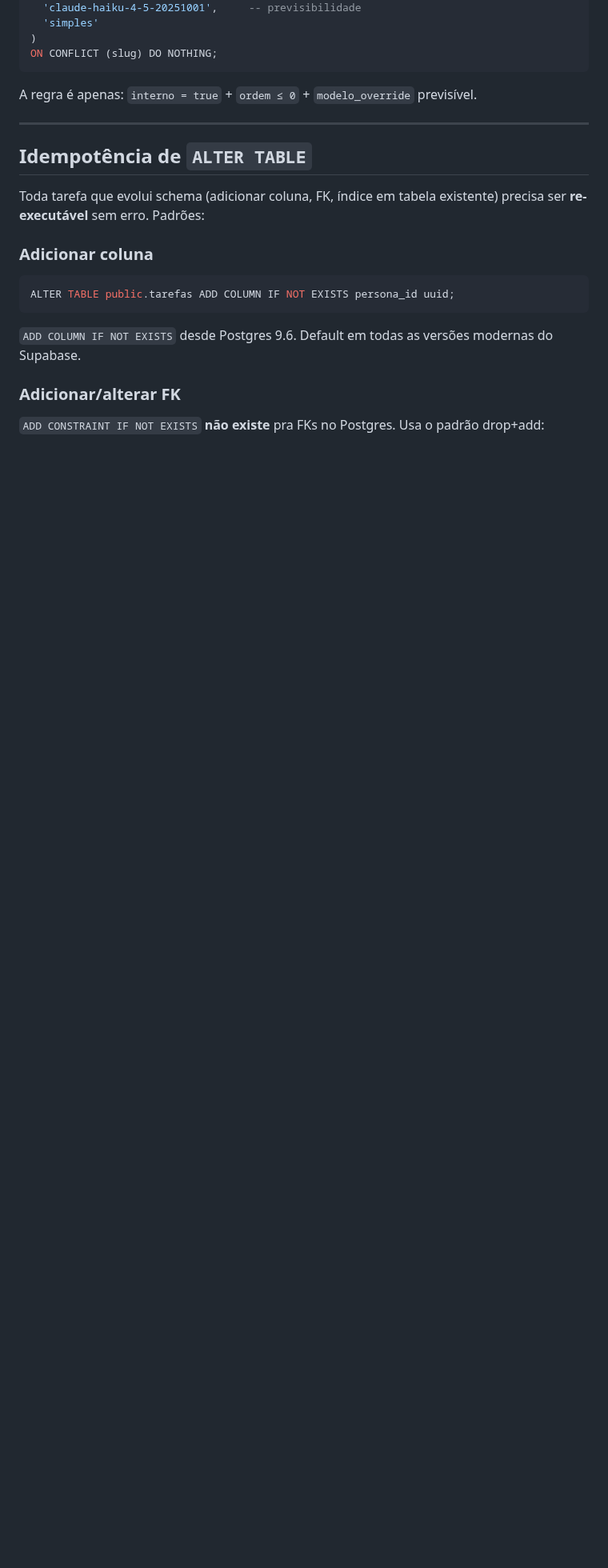
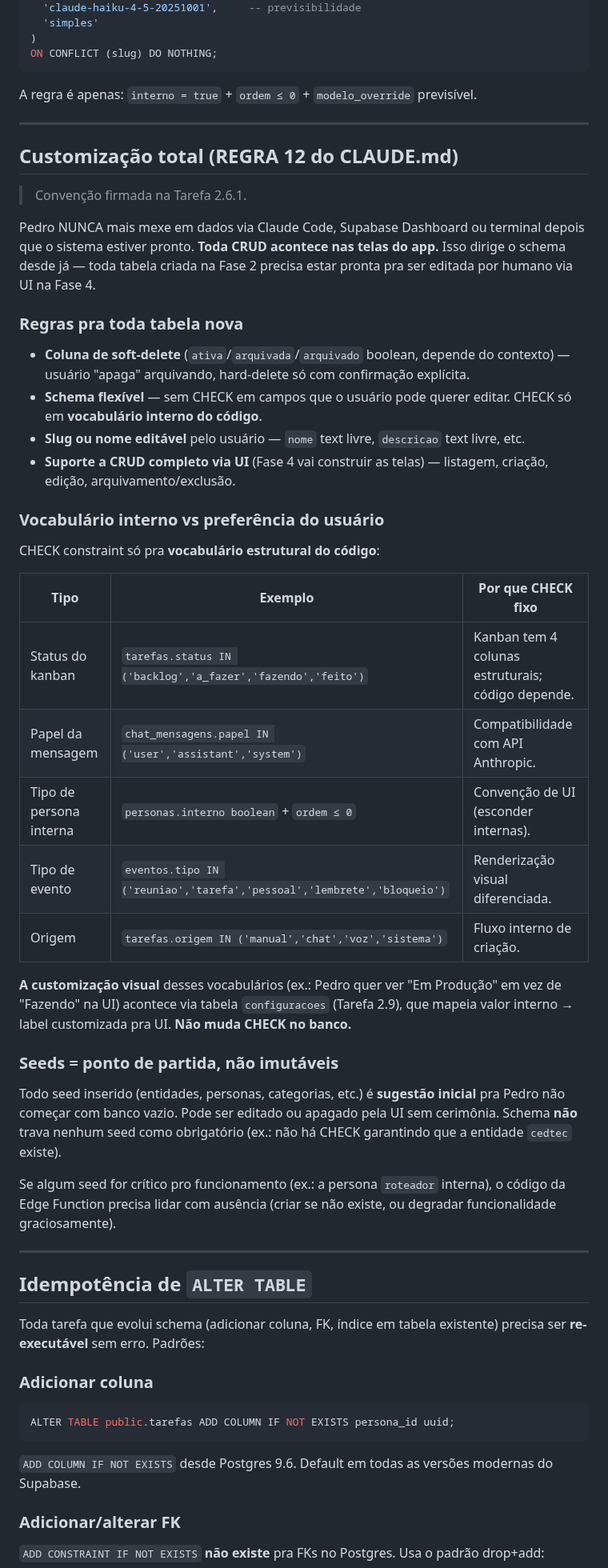
Before and after one commit to pedropertel/assistente-v4, a Markdown page: 050 - Banco de Dados/CONVENÇÕES.md, the part around the change. Shown at 80% size. GitHub-like rendering; blank space fills up the shorter version.

Commit message:
docs: REGRA 12 — princípio de customização total

```diff
--- a/050 - Banco de Dados/CONVENÇÕES.md
+++ b/050 - Banco de Dados/CONVENÇÕES.md
@@ -359,6 +359,41 @@ A regra é apenas: `interno = true` + `ordem ≤ 0` + `modelo_override` previsí
 
 ---
 
+## Customização total (REGRA 12 do CLAUDE.md)
+
+> Convenção firmada na Tarefa 2.6.1.
+
+Pedro NUNCA mais mexe em dados via Claude Code, Supabase Dashboard ou terminal depois que o sistema estiver pronto. **Toda CRUD acontece nas telas do app.** Isso dirige o schema desde já — toda tabela criada na Fase 2 precisa estar pronta pra ser editada por humano via UI na Fase 4.
+
+### Regras pra toda tabela nova
+
+- **Coluna de soft-delete** (`ativa`/`arquivada`/`arquivado` boolean, depende do contexto) — usuário "apaga" arquivando, hard-delete só com confirmação explícita.
+- **Schema flexível** — sem CHECK em campos que o usuário pode querer editar. CHECK só em **vocabulário interno do código**.
+- **Slug ou nome editável** pelo usuário — `nome` text livre, `descricao` text livre, etc.
+- **Suporte a CRUD completo via UI** (Fase 4 vai construir as telas) — listagem, criação, edição, arquivamento/exclusão.
+
+### Vocabulário interno vs preferência do usuário
+
+CHECK constraint só pra **vocabulário estrutural do código**:
+
+| Tipo | Exemplo | Por que CHECK fixo |
+|---|---|---|
+| Status do kanban | `tarefas.status IN ('backlog','a_fazer','fazendo','feito')` | Kanban tem 4 colunas estruturais; código depende. |
+| Papel da mensagem | `chat_mensagens.papel IN ('user','assistant','system')` | Compatibilidade com API Anthropic. |
+| Tipo de persona interna | `personas.interno boolean` + `ordem ≤ 0` | Convenção de UI (esconder internas). |
+| Tipo de evento | `eventos.tipo IN ('reuniao','tarefa','pessoal','lembrete','bloqueio')` | Renderização visual diferenciada. |
+| Origem | `tarefas.origem IN ('manual','chat','voz','sistema')` | Fluxo interno de criação. |
+
+**A customização visual** desses vocabulários (ex.: Pedro quer ver "Em Produção" em vez de "Fazendo" na UI) acontece via tabela `configuracoes` (Tarefa 2.9), que mapeia valor interno → label customizada pra UI. **Não muda CHECK no banco.**
+
+### Seeds = ponto de partida, não imutáveis
+
+Todo seed inserido (entidades, personas, categorias, etc.) é **sugestão inicial** pra Pedro não começar com banco vazio. Pode ser editado ou apagado pela UI sem cerimônia. Schema **não** trava nenhum seed como obrigatório (ex.: não há CHECK garantindo que a entidade `cedtec` existe).
+
+Se algum seed for crítico pro funcionamento (ex.: a persona `roteador` interna), o código da Edge Function precisa lidar com ausência (criar se não existe, ou degradar funcionalidade graciosamente).
+
+---
+
 ## Idempotência de `ALTER TABLE`
 
 Toda tarefa que evolui schema (adicionar coluna, FK, índice em tabela existente) precisa ser **re-executável** sem erro. Padrões:
```
Also changed, not shown: CLAUDE.md (+31 -0 lines).
